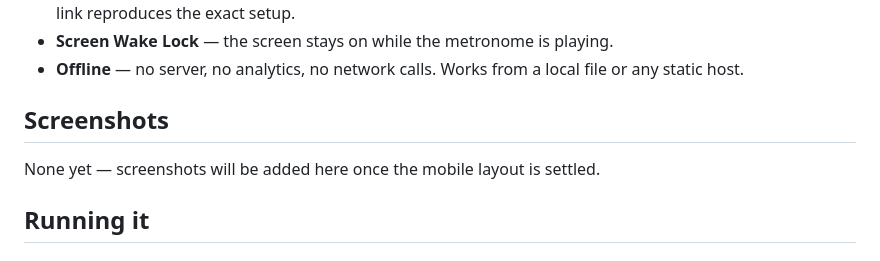
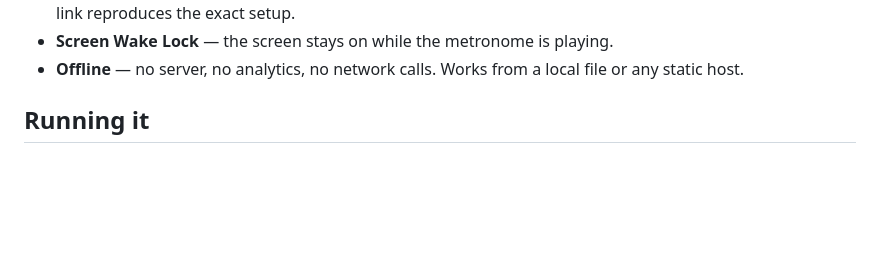
Before and after one commit to ookoukibob/polyrhythmic-metronome, a Markdown page: README.md, the part around the change. Drawn GitHub-style; blank space fills up the shorter version.

Commit message:
Remove 'Screenshots' section from README
Removed the 'Screenshots' section from the README.

```diff
--- a/README.md
+++ b/README.md
@@ -45,10 +45,6 @@ Capacitor for Android and Electron for Windows.
 - **Screen Wake Lock** — the screen stays on while the metronome is playing.
 - **Offline** — no server, no analytics, no network calls. Works from a local
   file or any static host.
-
-## Screenshots
-
-None yet — screenshots will be added here once the mobile layout is settled.
 
 ## Running it
 
```
